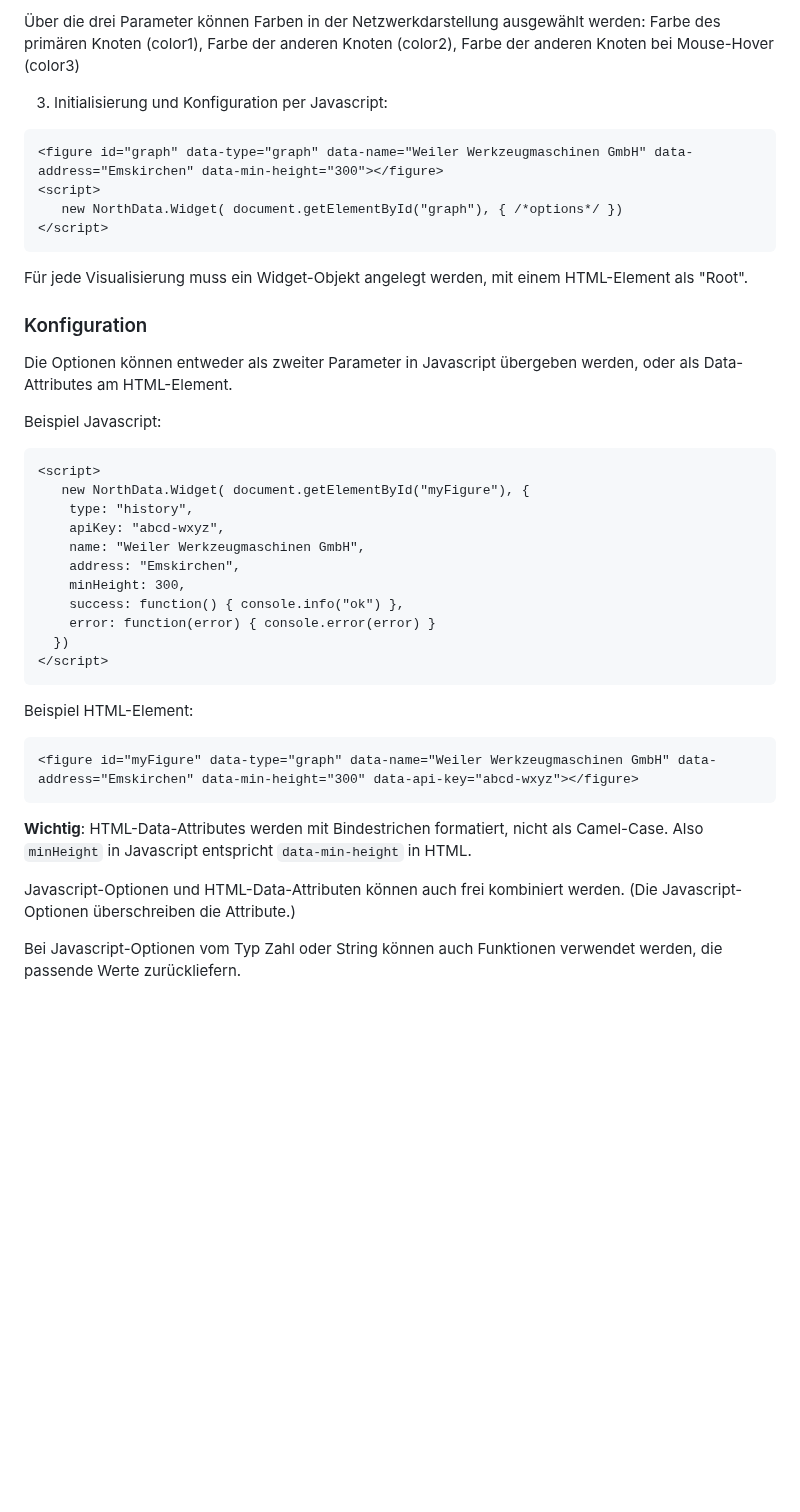
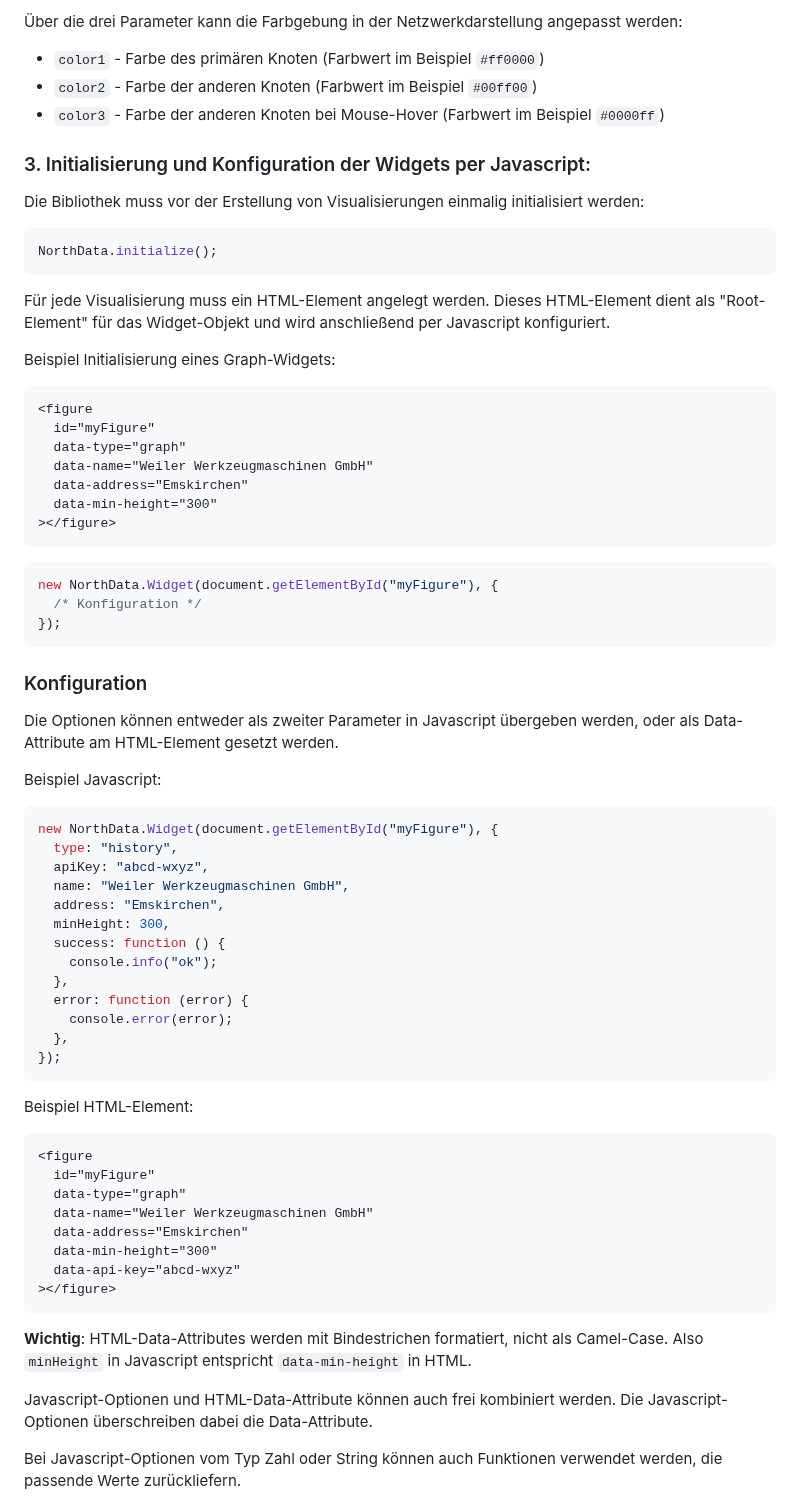
Before and after one commit to northdata/api, a Markdown page: doc/widgetapi-userguide/widgetapi-userguide.md, the part around one of its changes. Rendered like a GitHub page; blank space fills up the shorter version.

Commit message:
Update widget api docs

````diff
--- a/doc/widgetapi-userguide/widgetapi-userguide.md
+++ b/doc/widgetapi-userguide/widgetapi-userguide.md
@@ -138,46 +160,78 @@ Alternativ stehen verschiedene CDN-Dienste zur Verfügung, die das Einbinden des
 ```
 
-Über die drei Parameter können Farben in der Netzwerkdarstellung ausgewählt werden:  Farbe des primären Knoten (color1), Farbe der anderen Knoten (color2), Farbe der anderen Knoten bei Mouse-Hover (color3)
+Über die drei Parameter kann die Farbgebung in der Netzwerkdarstellung angepasst werden:
 
-3. Initialisierung und Konfiguration per Javascript:
+- `color1` - Farbe des primären Knoten (Farbwert im Beispiel `#ff0000`)
+- `color2` - Farbe der anderen Knoten (Farbwert im Beispiel `#00ff00`)
+- `color3` - Farbe der anderen Knoten bei Mouse-Hover (Farbwert im Beispiel `#0000ff`)
+
+### 3. Initialisierung und Konfiguration der Widgets per Javascript:
+
+Die Bibliothek muss vor der Erstellung von Visualisierungen einmalig initialisiert werden:
+
+```javascript
+NorthData.initialize();
+```
+
+Für jede Visualisierung muss ein HTML-Element angelegt werden.
+Dieses HTML-Element dient als "Root-Element" für das Widget-Objekt und wird anschließend per Javascript konfiguriert.
+
+Beispiel Initialisierung eines Graph-Widgets:
 
 ```html
-<figure id="graph" data-type="graph" data-name="Weiler Werkzeugmaschinen GmbH" data-address="Emskirchen" data-min-height="300"></figure>
-<script>
-   new NorthData.Widget( document.getElementById("graph"), { /*options*/ })
-</script>
+<figure
+  id="myFigure"
+  data-type="graph"
+  data-name="Weiler Werkzeugmaschinen GmbH"
+  data-address="Emskirchen"
+  data-min-height="300"
+></figure>
 ```
 
-Für jede Visualisierung muss ein Widget-Objekt angelegt werden, mit einem HTML-Element als "Root".
+```javascript
+new NorthData.Widget(document.getElementById("myFigure"), {
+  /* Konfiguration */
+});
+```
 
 ### Konfiguration
 
-Die Optionen können entweder als zweiter Parameter in Javascript übergeben werden, oder als Data-Attributes am HTML-Element.
+Die Optionen können entweder als zweiter Parameter in Javascript übergeben werden, oder als Data-Attribute am HTML-Element gesetzt werden.
 
 Beispiel Javascript:
 
-```html
-<script>
-   new NorthData.Widget( document.getElementById("myFigure"), {
-    type: "history",
-    apiKey: "abcd-wxyz",
-    name: "Weiler Werkzeugmaschinen GmbH",
-    address: "Emskirchen",
-    minHeight: 300,
-    success: function() { console.info("ok") },
-    error: function(error) { console.error(error) }
-  })
-</script>
+```javascript
+new NorthData.Widget(document.getElementById("myFigure"), {
+  type: "history",
+  apiKey: "abcd-wxyz",
+  name: "Weiler Werkzeugmaschinen GmbH",
+  address: "Emskirchen",
+  minHeight: 300,
+  success: function () {
+    console.info("ok");
+  },
+  error: function (error) {
+    console.error(error);
+  },
+});
 ```
+
 Beispiel HTML-Element:
 
 ```html
-<figure id="myFigure" data-type="graph" data-name="Weiler Werkzeugmaschinen GmbH" data-address="Emskirchen" data-min-height="300" data-api-key="abcd-wxyz"></figure>
+<figure
+  id="myFigure"
+  data-type="graph"
+  data-name="Weiler Werkzeugmaschinen GmbH"
+  data-address="Emskirchen"
+  data-min-height="300"
+  data-api-key="abcd-wxyz"
+></figure>
 ```
 
 **Wichtig**: HTML-Data-Attributes werden mit Bindestrichen formatiert, nicht als Camel-Case. Also `minHeight` in Javascript entspricht `data-min-height` in HTML.
 
-Javascript-Optionen und HTML-Data-Attributen können auch frei kombiniert werden. (Die Javascript-Optionen überschreiben die Attribute.)
+Javascript-Optionen und HTML-Data-Attribute können auch frei kombiniert werden. Die Javascript-Optionen überschreiben dabei die Data-Attribute.
 
 Bei Javascript-Optionen vom Typ Zahl oder String können auch Funktionen verwendet werden, die passende Werte zurückliefern.
 
````
Also changed, not shown: other parts of doc/widgetapi-userguide/widgetapi-userguide.md (+30 -8 lines).
